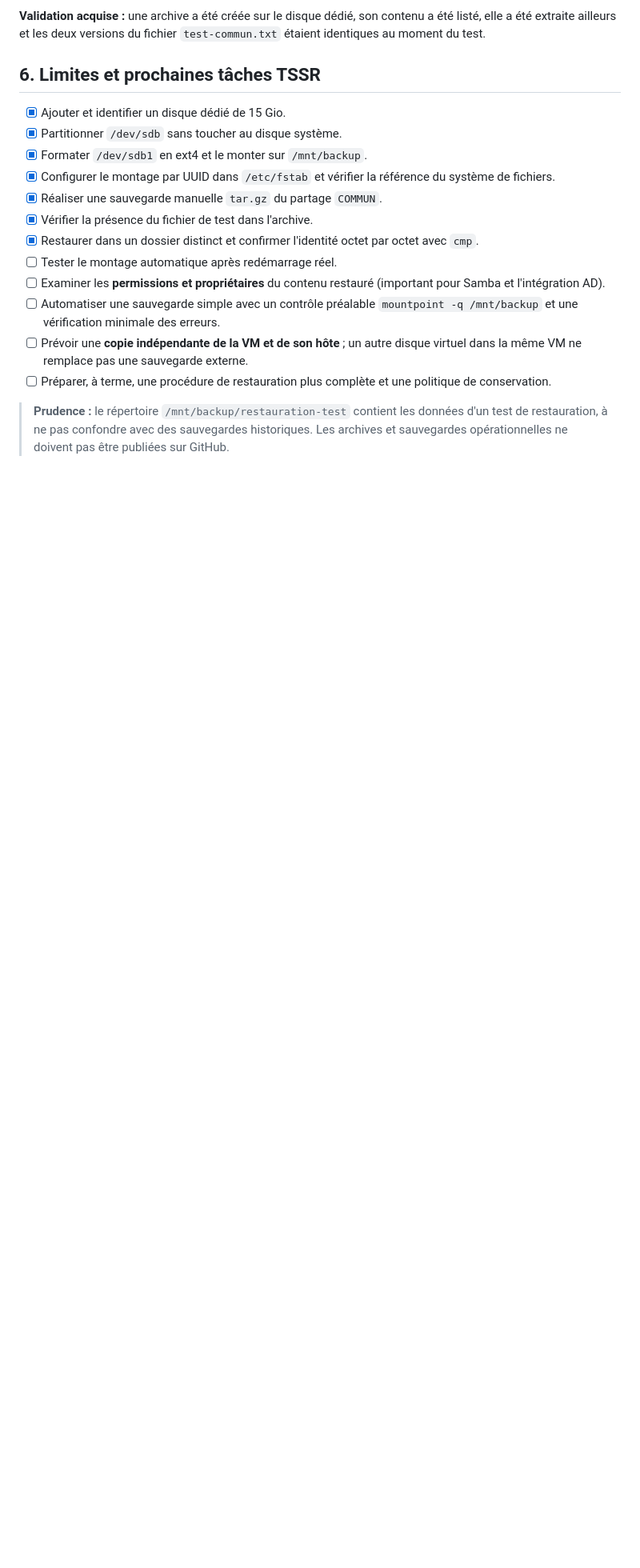
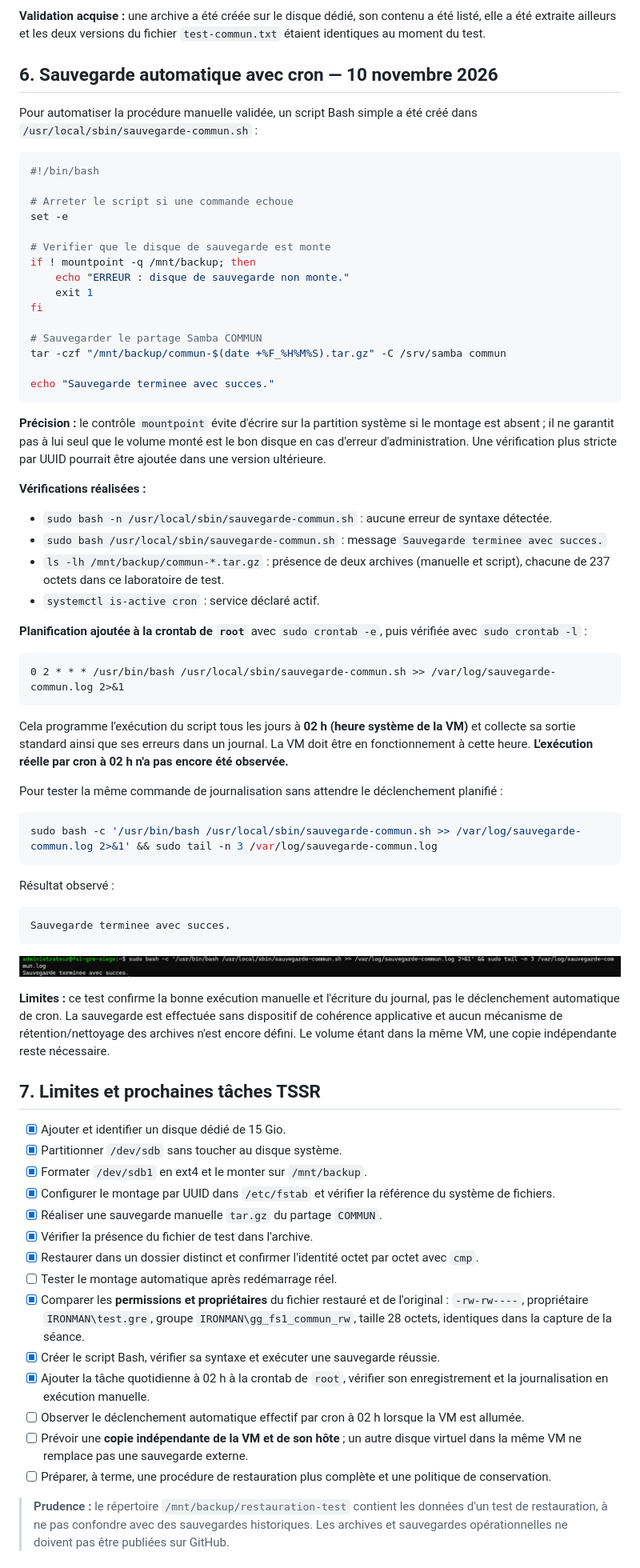
Before and after one commit to vincent-scannella/alpina-retail-tssr, a Markdown page: docs/episode-07/README.md, the part around one of its changes. Shown at 80% size. Rendered like a GitHub page; pictures changed too: docs/episode-07/images/06-journal-sauvegarde.png (added); blank space fills up the shorter version.

Commit message:
docs(ep07): automatisation cron et journalisation des sauvegardes FS1

````diff
--- a/docs/episode-07/README.md
+++ b/docs/episode-07/README.md
@@ -149,7 +149,62 @@ Fichiers identiques
 
 **Validation acquise :** une archive a été créée sur le disque dédié, son contenu a été listé, elle a été extraite ailleurs et les deux versions du fichier `test-commun.txt` étaient identiques au moment du test.
 
-## 6. Limites et prochaines tâches TSSR
+## 6. Sauvegarde automatique avec cron — 10 novembre 2026
+
+Pour automatiser la procédure manuelle validée, un script Bash simple a été créé dans `/usr/local/sbin/sauvegarde-commun.sh` :
+
+```bash
+#!/bin/bash
+
+# Arreter le script si une commande echoue
+set -e
+
+# Verifier que le disque de sauvegarde est monte
+if ! mountpoint -q /mnt/backup; then
+    echo "ERREUR : disque de sauvegarde non monte."
+    exit 1
+fi
+
+# Sauvegarder le partage Samba COMMUN
+tar -czf "/mnt/backup/commun-$(date +%F_%H%M%S).tar.gz" -C /srv/samba commun
+
+echo "Sauvegarde terminee avec succes."
+```
+
+**Précision :** le contrôle `mountpoint` évite d'écrire sur la partition système si le montage est absent ; il ne garantit pas à lui seul que le volume monté est le bon disque en cas d'erreur d'administration. Une vérification plus stricte par UUID pourrait être ajoutée dans une version ultérieure.
+
+**Vérifications réalisées :**
+
+- `sudo bash -n /usr/local/sbin/sauvegarde-commun.sh` : aucune erreur de syntaxe détectée.
+- `sudo bash /usr/local/sbin/sauvegarde-commun.sh` : message `Sauvegarde terminee avec succes.`
+- `ls -lh /mnt/backup/commun-*.tar.gz` : présence de deux archives (manuelle et script), chacune de 237 octets dans ce laboratoire de test.
+- `systemctl is-active cron` : service déclaré actif.
+
+**Planification ajoutée à la crontab de `root`** avec `sudo crontab -e`, puis vérifiée avec `sudo crontab -l` :
+
+```cron
+0 2 * * * /usr/bin/bash /usr/local/sbin/sauvegarde-commun.sh >> /var/log/sauvegarde-commun.log 2>&1
+```
+
+Cela programme l'exécution du script tous les jours à **02 h (heure système de la VM)** et collecte sa sortie standard ainsi que ses erreurs dans un journal. La VM doit être en fonctionnement à cette heure. **L'exécution réelle par cron à 02 h n'a pas encore été observée.**
+
+Pour tester la même commande de journalisation sans attendre le déclenchement planifié :
+
+```bash
+sudo bash -c '/usr/bin/bash /usr/local/sbin/sauvegarde-commun.sh >> /var/log/sauvegarde-commun.log 2>&1' && sudo tail -n 3 /var/log/sauvegarde-commun.log
+```
+
+Résultat observé :
+
+```text
+Sauvegarde terminee avec succes.
+```
+
+![Journal de sauvegarde affichant un succès](images/06-journal-sauvegarde.png)
+
+**Limites :** ce test confirme la bonne exécution manuelle et l'écriture du journal, pas le déclenchement automatique de cron. La sauvegarde est effectuée sans dispositif de cohérence applicative et aucun mécanisme de rétention/nettoyage des archives n'est encore défini. Le volume étant dans la même VM, une copie indépendante reste nécessaire.
+
+## 7. Limites et prochaines tâches TSSR
 
 - [x] Ajouter et identifier un disque dédié de 15 Gio.
 - [x] Partitionner `/dev/sdb` sans toucher au disque système.
@@ -159,8 +214,10 @@ Fichiers identiques
 - [x] Vérifier la présence du fichier de test dans l'archive.
 - [x] Restaurer dans un dossier distinct et confirmer l'identité octet par octet avec `cmp`.
 - [ ] Tester le montage automatique après redémarrage réel.
-- [ ] Examiner les **permissions et propriétaires** du contenu restauré (important pour Samba et l'intégration AD).
-- [ ] Automatiser une sauvegarde simple avec un contrôle préalable `mountpoint -q /mnt/backup` et une vérification minimale des erreurs.
+- [x] Comparer les **permissions et propriétaires** du fichier restauré et de l'original : `-rw-rw----`, propriétaire `IRONMAN\test.gre`, groupe `IRONMAN\gg_fs1_commun_rw`, taille 28 octets, identiques dans la capture de la séance.
+- [x] Créer le script Bash, vérifier sa syntaxe et exécuter une sauvegarde réussie.
+- [x] Ajouter la tâche quotidienne à 02 h à la crontab de `root`, vérifier son enregistrement et la journalisation en exécution manuelle.
+- [ ] Observer le déclenchement automatique effectif par cron à 02 h lorsque la VM est allumée.
 - [ ] Prévoir une **copie indépendante de la VM et de son hôte** ; un autre disque virtuel dans la même VM ne remplace pas une sauvegarde externe.
 - [ ] Préparer, à terme, une procédure de restauration plus complète et une politique de conservation.
 
````
Also changed, not shown: other parts of docs/episode-07/README.md (+1 -1 lines), README.md (+4 -3 lines), 1 other file.
